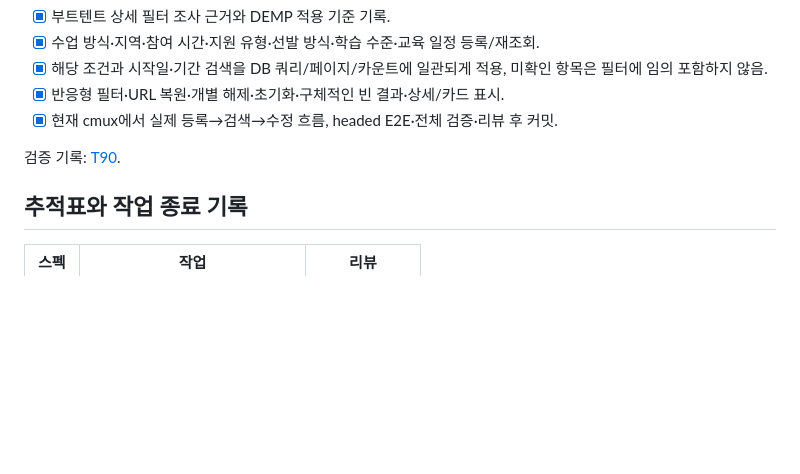
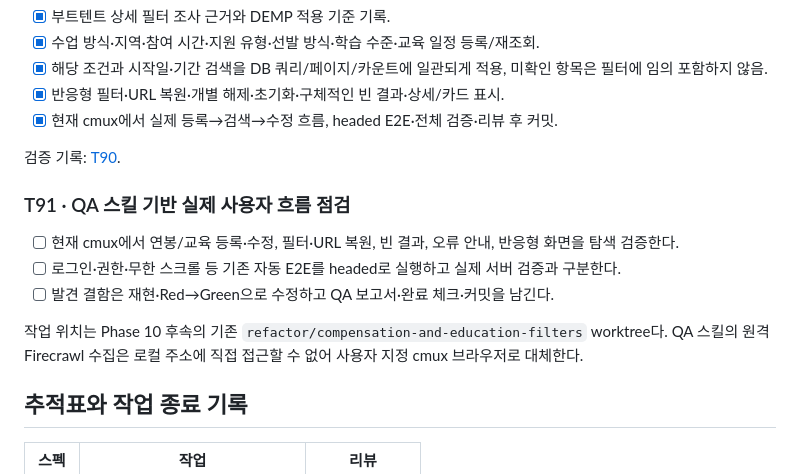
Before and after one commit to seungmin-park/demp, a Markdown page: tasks.md, the part around the change. Rendered like a GitHub page; blank space fills up the shorter version.

Commit message:
docs: track requested QA after remaining publication tasks

```diff
--- a/tasks.md
+++ b/tasks.md
@@ -634,6 +634,14 @@ npx playwright test
 
 검증 기록: [T90](docs/verification/education-discovery/t90.md).
 
+### T91 · QA 스킬 기반 실제 사용자 흐름 점검
+
+- [ ] 현재 cmux에서 연봉/교육 등록·수정, 필터·URL 복원, 빈 결과, 오류 안내, 반응형 화면을 탐색 검증한다.
+- [ ] 로그인·권한·무한 스크롤 등 기존 자동 E2E를 headed로 실행하고 실제 서버 검증과 구분한다.
+- [ ] 발견 결함은 재현·Red→Green으로 수정하고 QA 보고서·완료 체크·커밋을 남긴다.
+
+작업 위치는 Phase 10 후속의 기존 `refactor/compensation-and-education-filters` worktree다. QA 스킬의 원격 Firecrawl 수집은 로컬 주소에 직접 접근할 수 없어 사용자 지정 cmux 브라우저로 대체한다.
+
 ## 추적표와 작업 종료 기록
 
 | 스펙 | 작업 | 리뷰 |
```
